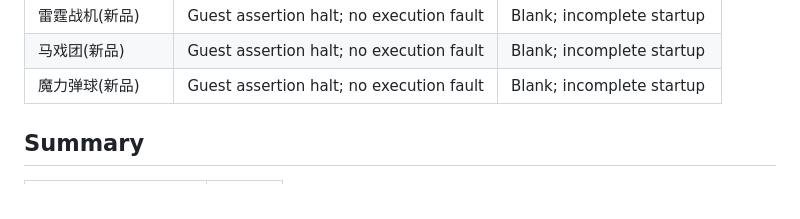
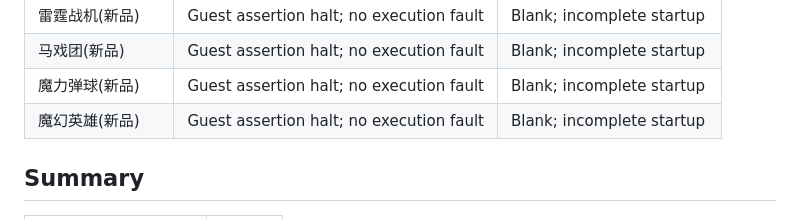
Before and after one commit to AloysHF/NicaiEmu, a Markdown page: docs/Game-Compatibility.md, the part around the change. GitHub-like rendering.

Commit message:
Record Magic Hero native startup execution validation

```diff
--- a/docs/Game-Compatibility.md
+++ b/docs/Game-Compatibility.md
@@ -161,6 +161,7 @@ incomplete; normal process completion is recorded separately from compatibility.
 | 雷霆战机(新品) | Guest assertion halt; no execution fault | Blank; incomplete startup |
 | 马戏团(新品) | Guest assertion halt; no execution fault | Blank; incomplete startup |
 | 魔力弹球(新品) | Guest assertion halt; no execution fault | Blank; incomplete startup |
+| 魔幻英雄(新品) | Guest assertion halt; no execution fault | Blank; incomplete startup |
 
 ## Summary
 
```
